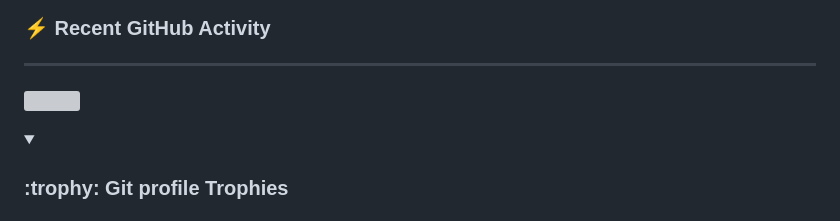
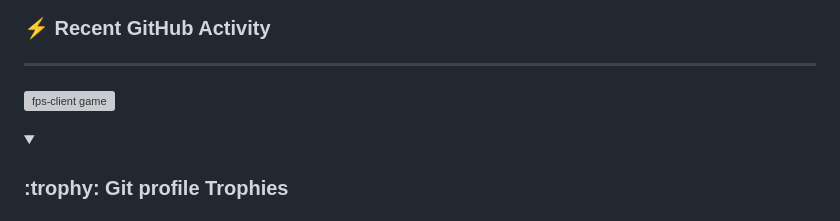
Before and after one commit to zextooo/Zextooo, a Markdown page: README.md, the part around the change. GitHub-like rendering; folded sections open; grey boxes are pictures that could not be loaded.

```diff
--- a/README.md
+++ b/README.md
@@ -195,7 +195,7 @@
 
 ----
 
-[![](https://github-readme-activity-graph.cyclic.app/graph?username=7oSkaaa&theme=github	)]((https://fps-client.vercel.app/))
+[![fps-client game](https://github-readme-activity-graph.cyclic.app/graph?username=7oSkaaa&theme=github	)](https://fps-client.vercel.app/)
 
 
 </details>
```
